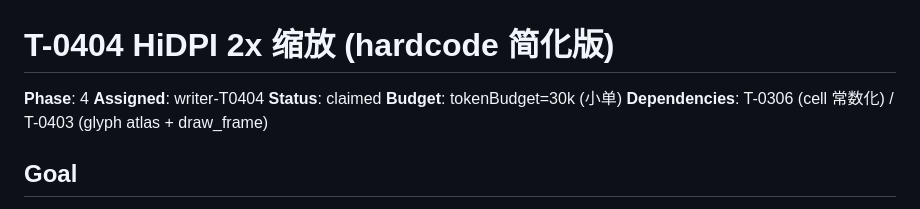
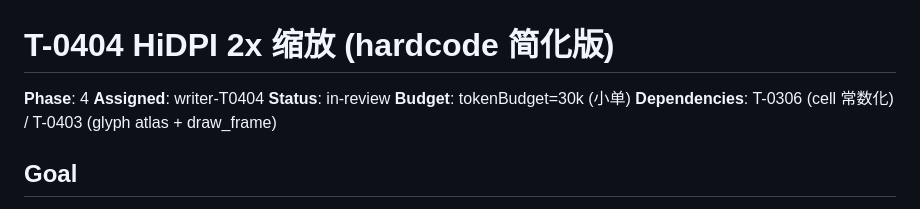
Before and after one commit to Loong0x00/quill, a Markdown page: tasks/T-0404-hidpi-2x-scale.md, the part around the change. Rendered like a GitHub page.

Commit message:
T-0404: Status claimed -> in-review

```diff
--- a/tasks/T-0404-hidpi-2x-scale.md
+++ b/tasks/T-0404-hidpi-2x-scale.md
@@ -2,7 +2,7 @@
 
 **Phase**: 4
 **Assigned**: writer-T0404
-**Status**: claimed
+**Status**: in-review
 **Budget**: tokenBudget=30k (小单)
 **Dependencies**: T-0306 (cell 常数化) / T-0403 (glyph atlas + draw_frame)
 
```
